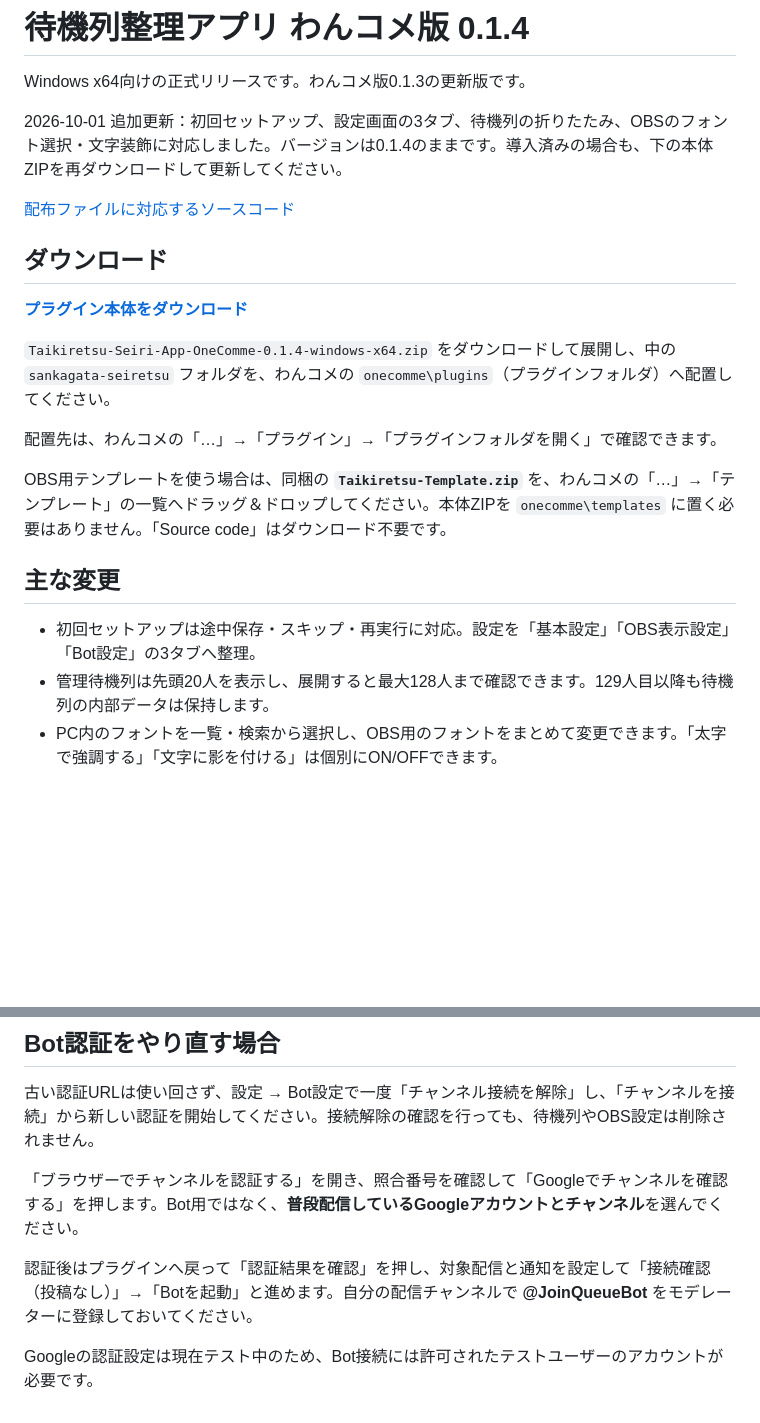
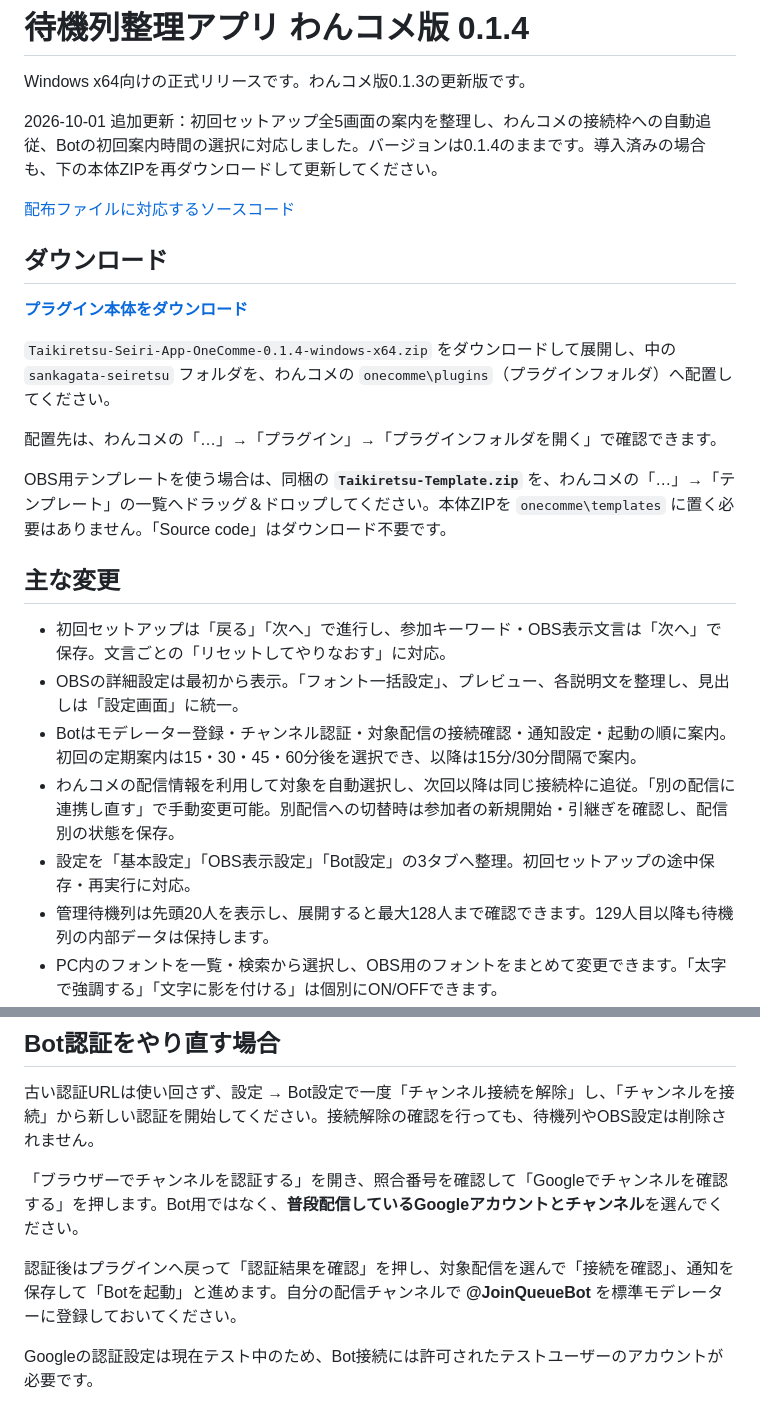
Before and after one commit to kyo563/plugin-3kHz, a Markdown page: docs/RELEASE_ONECOMME_0.1.4.md, 2 parts joined by grey strips. Drawn GitHub-style; blank space fills up the shorter version.

```diff
--- a/docs/RELEASE_ONECOMME_0.1.4.md
+++ b/docs/RELEASE_ONECOMME_0.1.4.md
@@ -2,5 +2,5 @@
 
 Windows x64向けの正式リリースです。わんコメ版0.1.3の更新版です。
 
-2026-10-01 追加更新：初回セットアップ、設定画面の3タブ、待機列の折りたたみ、OBSのフォント選択・文字装飾に対応しました。バージョンは0.1.4のままです。導入済みの場合も、下の本体ZIPを再ダウンロードして更新してください。
+2026-10-01 追加更新：初回セットアップ全5画面の案内を整理し、わんコメの接続枠への自動追従、Botの初回案内時間の選択に対応しました。バージョンは0.1.4のままです。導入済みの場合も、下の本体ZIPを再ダウンロードして更新してください。
 
@@ -18,7 +18,11 @@ OBS用テンプレートを使う場合は、同梱の **`Taikiretsu-Template.zi
 
 ## 主な変更
 
-- 初回セットアップは途中保存・スキップ・再実行に対応。設定を「基本設定」「OBS表示設定」「Bot設定」の3タブへ整理。
+- 初回セットアップは「戻る」「次へ」で進行し、参加キーワード・OBS表示文言は「次へ」で保存。文言ごとの「リセットしてやりなおす」に対応。
+- OBSの詳細設定は最初から表示。「フォント一括設定」、プレビュー、各説明文を整理し、見出しは「設定画面」に統一。
+- Botはモデレーター登録・チャンネル認証・対象配信の接続確認・通知設定・起動の順に案内。初回の定期案内は15・30・45・60分後を選択でき、以降は15分/30分間隔で案内。
+- わんコメの配信情報を利用して対象を自動選択し、次回以降は同じ接続枠に追従。「別の配信に連携し直す」で手動変更可能。別配信への切替時は参加者の新規開始・引継ぎを確認し、配信別の状態を保存。
+- 設定を「基本設定」「OBS表示設定」「Bot設定」の3タブへ整理。初回セットアップの途中保存・再実行に対応。
 - 管理待機列は先頭20人を表示し、展開すると最大128人まで確認できます。129人目以降も待機列の内部データは保持します。
 - PC内のフォントを一覧・検索から選択し、OBS用のフォントをまとめて変更できます。「太字で強調する」「文字に影を付ける」は個別にON/OFFできます。
 - 対象配信の選択を再起動後も復元。コメント受信・除外状況の診断表示を追加。
@@ -57,6 +61,6 @@ OBS用テンプレートを使う場合は、同梱の **`Taikiretsu-Template.zi
 
 「ブラウザーでチャンネルを認証する」を開き、照合番号を確認して「Googleでチャンネルを確認する」を押します。Bot用ではなく、**普段配信しているGoogleアカウントとチャンネル**を選んでください。
 
-認証後はプラグインへ戻って「認証結果を確認」を押し、対象配信と通知を設定して「接続確認（投稿なし）」→「Botを起動」と進めます。自分の配信チャンネルで **@JoinQueueBot** をモデレーターに登録しておいてください。
+認証後はプラグインへ戻って「認証結果を確認」を押し、対象配信を選んで「接続を確認」、通知を保存して「Botを起動」と進めます。自分の配信チャンネルで **@JoinQueueBot** を標準モデレーターに登録しておいてください。
 
 Googleの認証設定は現在テスト中のため、Bot接続には許可されたテストユーザーのアカウントが必要です。
```
Also changed, not shown: other parts of docs/RELEASE_ONECOMME_0.1.4.md (+2 -2 lines), docs/VISUAL_REVIEW.md (+14 -1 lines).
